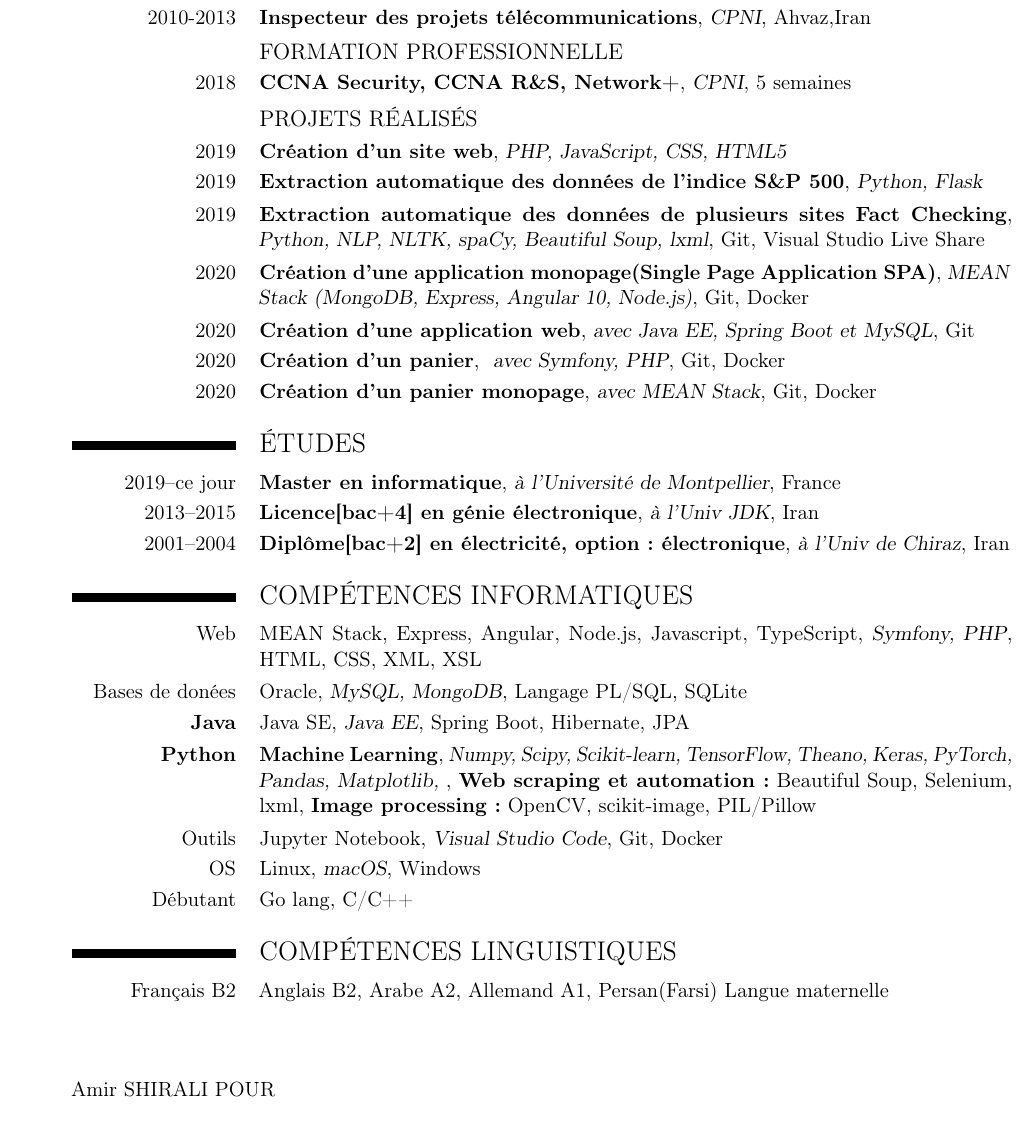
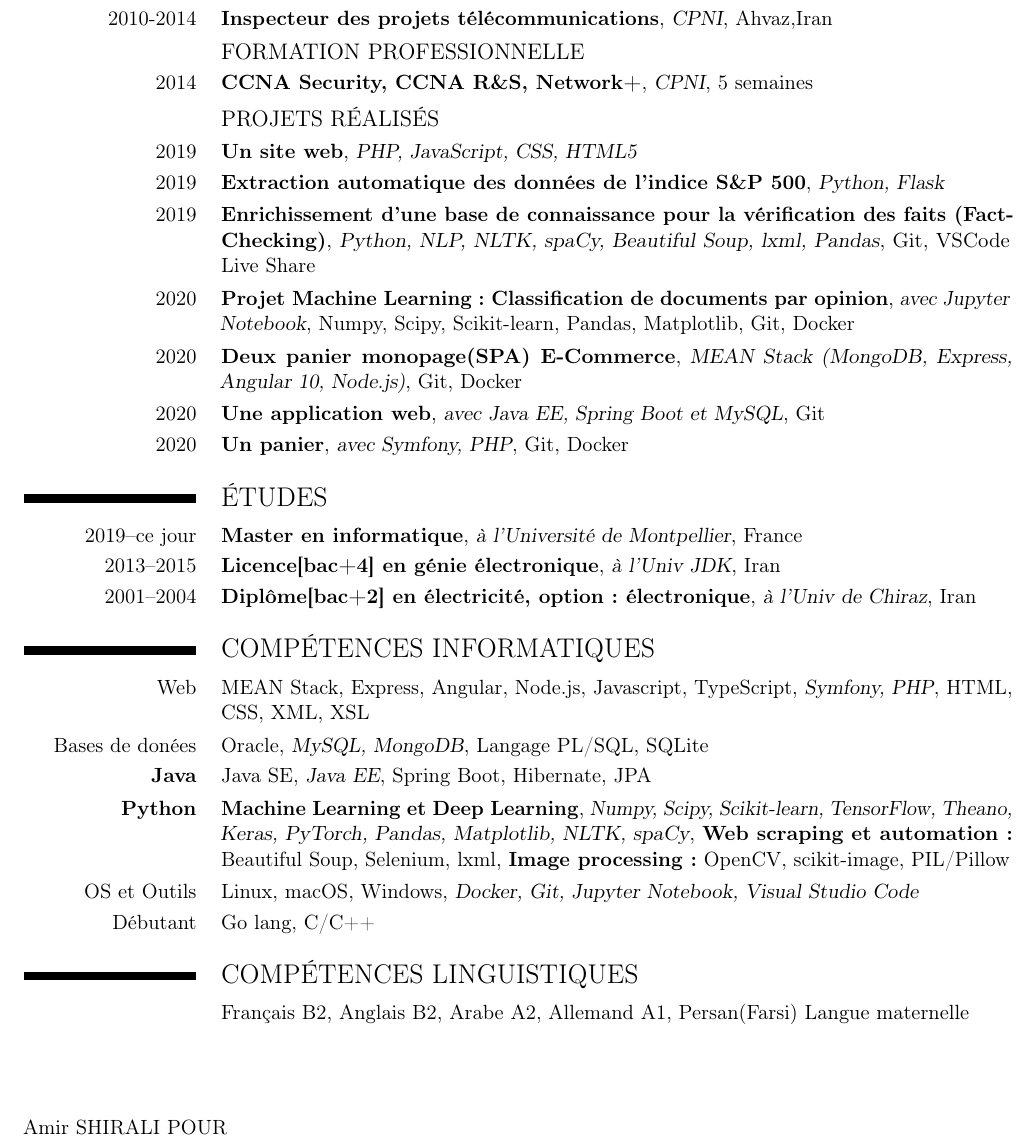
Before and after one commit to su6i/myResume, a LaTeX CV (LaTex/Amir-French-CV.tex): part of the page, cut so that both start at the same text. Compiled offline with pdfLaTeX.

Commit message:
Update French CV

```diff
--- a/LaTex/Amir-French-CV.tex
+++ b/LaTex/Amir-French-CV.tex
@@ -2,8 +2,10 @@
 
 \usepackage[french]{babel}
 \usepackage[utf8]{inputenc}  %Das Dokument soll UTF-8-Format nutzen (wegen deutschen Umlauten).
-\usepackage[left=2.4cm, right=1.0cm, top=1.7cm, bottom=2.0cm]{geometry}  %Seitenrand anpassen.
- %\usepackage{fontawesome}  %Paket für schönere Symbole bei den persönlichen Daten.
+%\usepackage[left=2.4cm, right=1.0cm, top=1.7cm, bottom=2.0cm]{geometry}  %Original spacing
+\usepackage[left=1.5cm, right=1.0cm, top=1.5cm, bottom=1.5cm]{geometry}  %Seitenrand anpassen.
+
+%\usepackage{fontawesome}  %Paket für schönere Symbole bei den persönlichen Daten.
 
 
 \usepackage{etoolbox}
@@ -53,22 +55,22 @@
 
     \cventry{2010-ce jour}{Trader en bourse}{Bourse de Téhéran}{Iran}{}{}
 
-  \cventry{2017-2019 2014-2015}{Ingénieur réseaux télécoms/info (VOIP Network)}{Compagnie pétrolière nationale iranienne (CPNI)}{Ahvaz,Iran}{}{}
+  \cventry{2014-2019}{Ingénieur réseaux télécoms/info (VOIP Network)}{Compagnie pétrolière nationale iranienne (CPNI)}{Ahvaz,Iran}{}{}
 
-  \cventry{2010-2013}{Inspecteur des projets télécommunications}{CPNI}{Ahvaz,Iran}{}{}
+  \cventry{2010-2014}{Inspecteur des projets télécommunications}{CPNI}{Ahvaz,Iran}{}{}
 
   \subsection{FORMATION PROFESSIONNELLE}
-  \cventry{2018}{CCNA Security, CCNA R\&S, Network+}{CPNI}{5 semaines}{}{}
+  \cventry{2014}{CCNA Security, CCNA R\&S, Network+}{CPNI}{5 semaines}{}{}
 
   \subsection{PROJETS RÉALISÉS}
-  \cventry{2019}{Création d’un site web}{PHP, JavaScript, CSS, HTML5}{}{}{}
+  \cventry{2019}{Un site web}{PHP, JavaScript, CSS, HTML5}{}{}{}
   \cventry{2019}{Extraction automatique des données de l'indice S\&P 500}{Python, Flask}{}{}{}
-  \cventry{2019}{Extraction automatique des données de  plusieurs sites Fact Checking}{Python, NLP, NLTK, spaCy, Beautiful Soup, lxml}{Git}{Visual Studio Live Share}{}{}
-  \cventry{2020}{Création d’une application monopage(Single Page Application SPA)}{MEAN Stack (MongoDB, Express, Angular 10, Node.js)}{Git}{Docker}{}
+  \cventry{2019}{Enrichissement d'une base de connaissance pour la vérification des faits (Fact-Checking)}{Python, NLP, NLTK, spaCy, Beautiful Soup, lxml, Pandas}{Git}{VSCode Live Share}{}{}
+  \cventry{2020}{Projet Machine Learning: Classification de documents par opinion}{avec Jupyter Notebook}{Numpy, Scipy, Scikit-learn, Pandas, Matplotlib}{Git, Docker}{}
+  \cventry{2020}{Deux panier monopage(SPA) E-Commerce}{MEAN Stack (MongoDB, Express, Angular 10, Node.js)}{Git}{Docker}{}
+  \cventry{2020}{Une application web}{avec Java EE, Spring Boot et MySQL}{Git}{}{}
 
-  \cventry{2020}{Création d’une application web}{avec Java EE, Spring Boot et MySQL}{Git}{}{}
-  \cventry{2020}{Création d’un panier}{ avec Symfony, PHP}{Git}{Docker}{}
-  \cventry{2020}{Création d’un panier monopage}{avec MEAN Stack}{Git}{Docker}{}
+  \cventry{2020}{Un panier}{avec Symfony, PHP}{Git}{Docker}{}
 
   \section{ÉTUDES}
   \cventry{2019--ce jour}{Master en informatique}{à l'Université de Montpellier}{}{France}{}
@@ -81,14 +83,13 @@
         \cventry{Web}{\mdseries MEAN Stack, Express, Angular, Node.js, Javascript, TypeScript}{Symfony, PHP}{HTML, CSS}{XML, XSL}{}
         \cventry{Bases de donées}{\mdseries Oracle}{MySQL, MongoDB}{Langage PL/SQL}{SQLite}{}
         \cventry{\textbf{Java}}{\mdseries Java SE}{Java EE}{Spring Boot, Hibernate, JPA}{}{}
-        \cventry {\textbf{Python}}{\textbf{Machine Learning}}{Numpy, Scipy, Scikit-learn, TensorFlow, Theano, Keras, PyTorch, Pandas, Matplotlib, }{\textbf{Web scraping et automation:} Beautiful Soup, Selenium, lxml}{\textbf{Image processing:} OpenCV, scikit-image, PIL/Pillow}{}{}
+        \cventry {\textbf{Python}}{\textbf{Machine Learning et Deep Learning}}{Numpy, Scipy, Scikit-learn, TensorFlow, Theano, Keras, PyTorch, Pandas, Matplotlib, NLTK, spaCy}{\textbf{Web scraping et automation:} Beautiful Soup, Selenium, lxml}{\textbf{Image processing:} OpenCV, scikit-image, PIL/Pillow}{}{}
 
-        \cventry{Outils}{\mdseries Jupyter Notebook}{Visual Studio Code}{Git}{Docker}{}
-        \cventry{OS}{\mdseries Linux}{macOS}{Windows}{}{}
+        \cventry{OS et Outils}{\mdseries Linux, macOS, Windows}{Docker, Git, Jupyter Notebook, Visual Studio Code}{}{}{}
         \cventry{Débutant}{\mdseries Go lang}{}{C/C++}{}{}
 
   \section{COMPÉTENCES LINGUISTIQUES}
-    \cvlanguage{Français B2}{Anglais B2, Arabe A2, Allemand A1, Persan(Farsi) Langue maternelle}{}
+    \cvlanguage{}{Français B2, Anglais B2, Arabe A2, Allemand A1, Persan(Farsi) Langue maternelle}{}
 
   \vfill
 
```
Also changed, not shown: Amir-French-CV.pdf, LaTex/Amir-French-CV.pdf (added).
